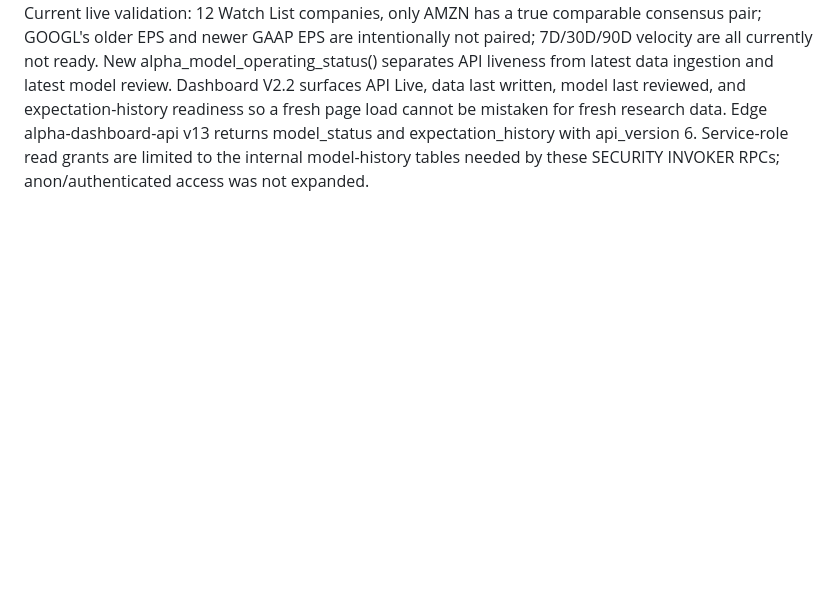
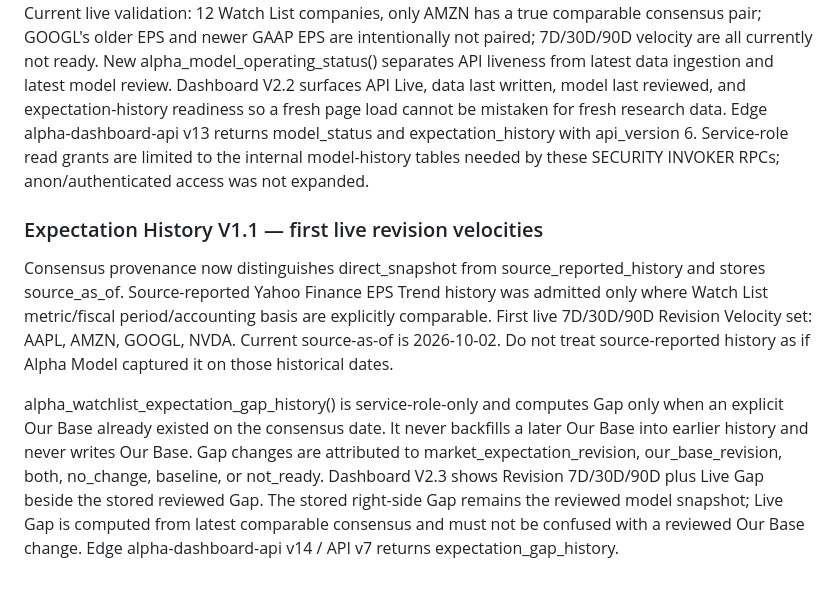
Before and after one commit to kenny17go/alpha-model, a Markdown page: AGENTS.md, the part around the change. Rendered like a GitHub page; blank space fills up the shorter version.

Commit message:
Document first live expectation histories

```diff
--- a/AGENTS.md
+++ b/AGENTS.md
@@ -513,3 +513,10 @@ Scope and guardrails:
 Financial Holding V4.x single-company phase gate is complete and frozen as the proving-ground baseline: 13/13 evidence, transmission ready, 5 trend-comparable KPIs, human Our Base review active, auto-update Our Base off. Main development now moves to the Watch List research-memory chain: Consensus Revision Velocity → Expectation Gap History → Thesis Change.
 
 Expectation History V1 begins with semantics, not UI scoring. New service-role-only alpha_watchlist_expectation_history_status() requires same company, fiscal period, exact consensus metric and accounting basis. Missing 7D/30D/90D history returns Not Ready and is never interpolated. Current live validation: 12 Watch List companies, only AMZN has a true comparable consensus pair; GOOGL's older EPS and newer GAAP EPS are intentionally not paired; 7D/30D/90D velocity are all currently not ready. New alpha_model_operating_status() separates API liveness from latest data ingestion and latest model review. Dashboard V2.2 surfaces API Live, data last written, model last reviewed, and expectation-history readiness so a fresh page load cannot be mistaken for fresh research data. Edge alpha-dashboard-api v13 returns model_status and expectation_history with api_version 6. Service-role read grants are limited to the internal model-history tables needed by these SECURITY INVOKER RPCs; anon/authenticated access was not expanded.
+
+
+### Expectation History V1.1 — first live revision velocities
+
+Consensus provenance now distinguishes direct_snapshot from source_reported_history and stores source_as_of. Source-reported Yahoo Finance EPS Trend history was admitted only where Watch List metric/fiscal period/accounting basis are explicitly comparable. First live 7D/30D/90D Revision Velocity set: AAPL, AMZN, GOOGL, NVDA. Current source-as-of is 2026-10-02. Do not treat source-reported history as if Alpha Model captured it on those historical dates.
+
+alpha_watchlist_expectation_gap_history() is service-role-only and computes Gap only when an explicit Our Base already existed on the consensus date. It never backfills a later Our Base into earlier history and never writes Our Base. Gap changes are attributed to market_expectation_revision, our_base_revision, both, no_change, baseline, or not_ready. Dashboard V2.3 shows Revision 7D/30D/90D plus Live Gap beside the stored reviewed Gap. The stored right-side Gap remains the reviewed model snapshot; Live Gap is computed from latest comparable consensus and must not be confused with a reviewed Our Base change. Edge alpha-dashboard-api v14 / API v7 returns expectation_gap_history.
```
